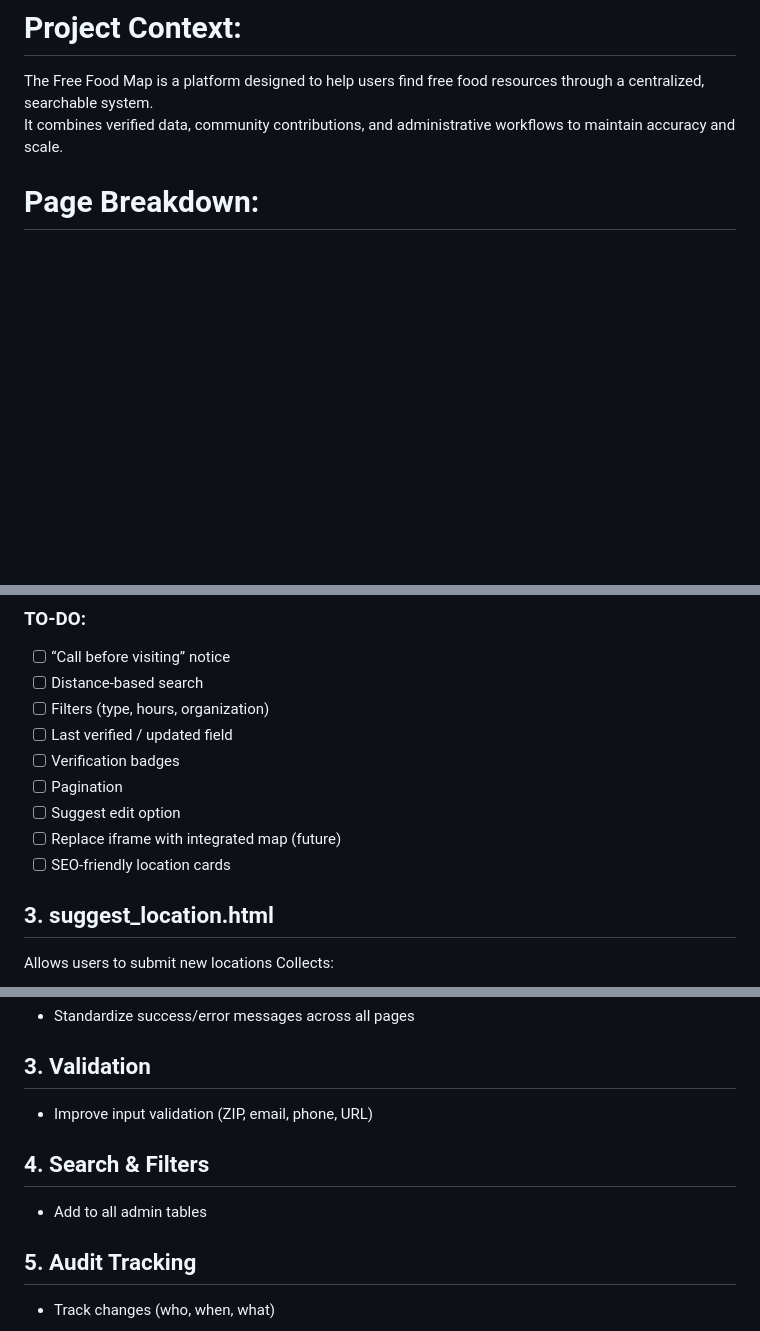
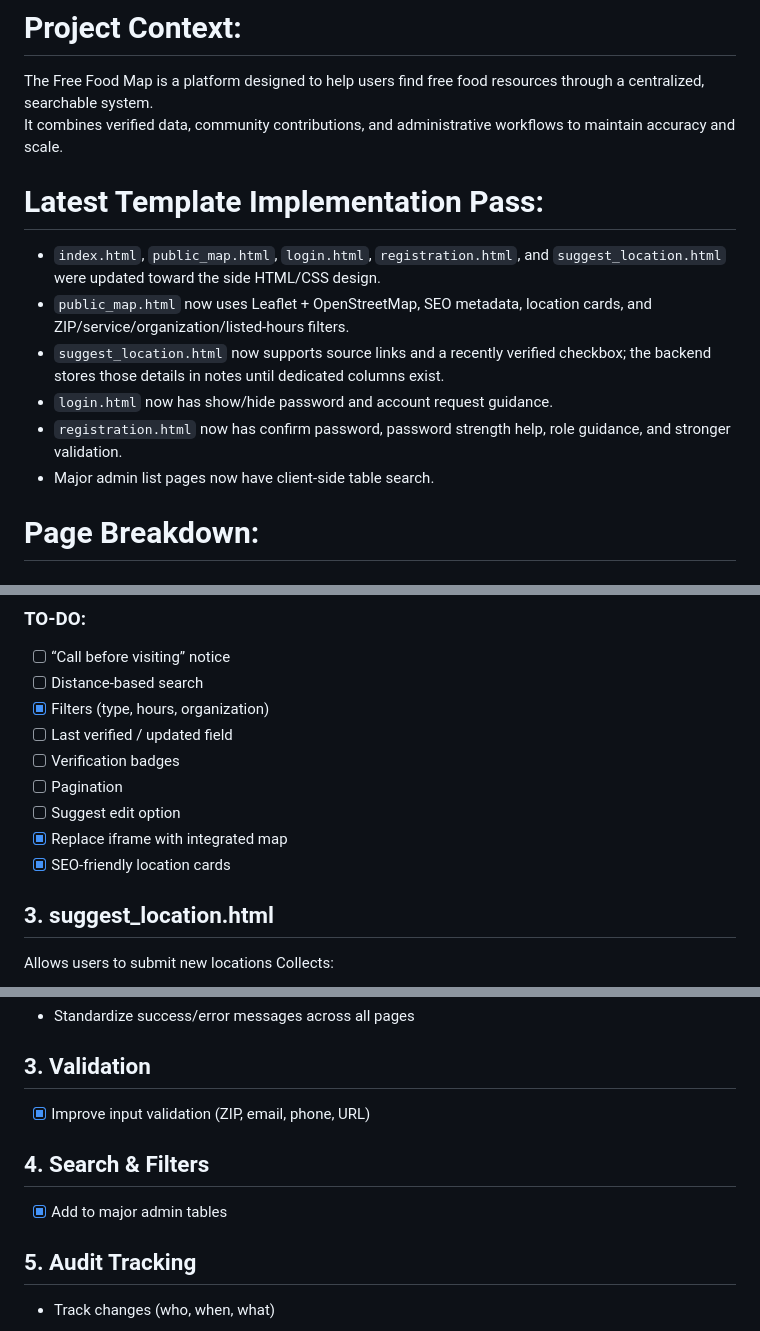
Before and after one commit to fna106/FreeFoodMap, a Markdown page: templates/README.md, 3 parts joined by grey strips. GitHub-like rendering; blank space fills up the shorter version.

```diff
--- a/templates/README.md
+++ b/templates/README.md
@@ -5,6 +5,14 @@ These templates are rendered by the Flask backend and define the user interface
 # Project Context:
 The Free Food Map is a platform designed to help users find free food resources through a centralized, searchable system.
 It combines verified data, community contributions, and administrative workflows to maintain accuracy and scale.
+
+# Latest Template Implementation Pass:
+- `index.html`, `public_map.html`, `login.html`, `registration.html`, and `suggest_location.html` were updated toward the side HTML/CSS design.
+- `public_map.html` now uses Leaflet + OpenStreetMap, SEO metadata, location cards, and ZIP/service/organization/listed-hours filters.
+- `suggest_location.html` now supports source links and a recently verified checkbox; the backend stores those details in notes until dedicated columns exist.
+- `login.html` now has show/hide password and account request guidance.
+- `registration.html` now has confirm password, password strength help, role guidance, and stronger validation.
+- Major admin list pages now have client-side table search.
 
 # Page Breakdown:
 
@@ -38,13 +46,13 @@ Shows results in a table with:
 ### TO-DO:
   - [ ] “Call before visiting” notice
   - [ ] Distance-based search
-  - [ ] Filters (type, hours, organization)
+  - [X] Filters (type, hours, organization)
   - [ ] Last verified / updated field
   - [ ] Verification badges
   - [ ] Pagination
   - [ ] Suggest edit option
-  - [ ] Replace iframe with integrated map (future)
-  - [ ] SEO-friendly location cards
+  - [X] Replace iframe with integrated map
+  - [X] SEO-friendly location cards
 
 ## 3. suggest_location.html
 Allows users to submit new locations
@@ -301,10 +309,10 @@ Edit organization name
   - Standardize success/error messages across all pages
 
 ##  3. Validation
-  - Improve input validation (ZIP, email, phone, URL)
+  - [X] Improve input validation (ZIP, email, phone, URL)
 
 ##  4. Search & Filters
-  - Add to all admin tables
+  - [X] Add to major admin tables
 
 ##  5. Audit Tracking
   - Track changes (who, when, what)
```
Also changed, not shown: other parts of templates/README.md (+14 -14 lines).
